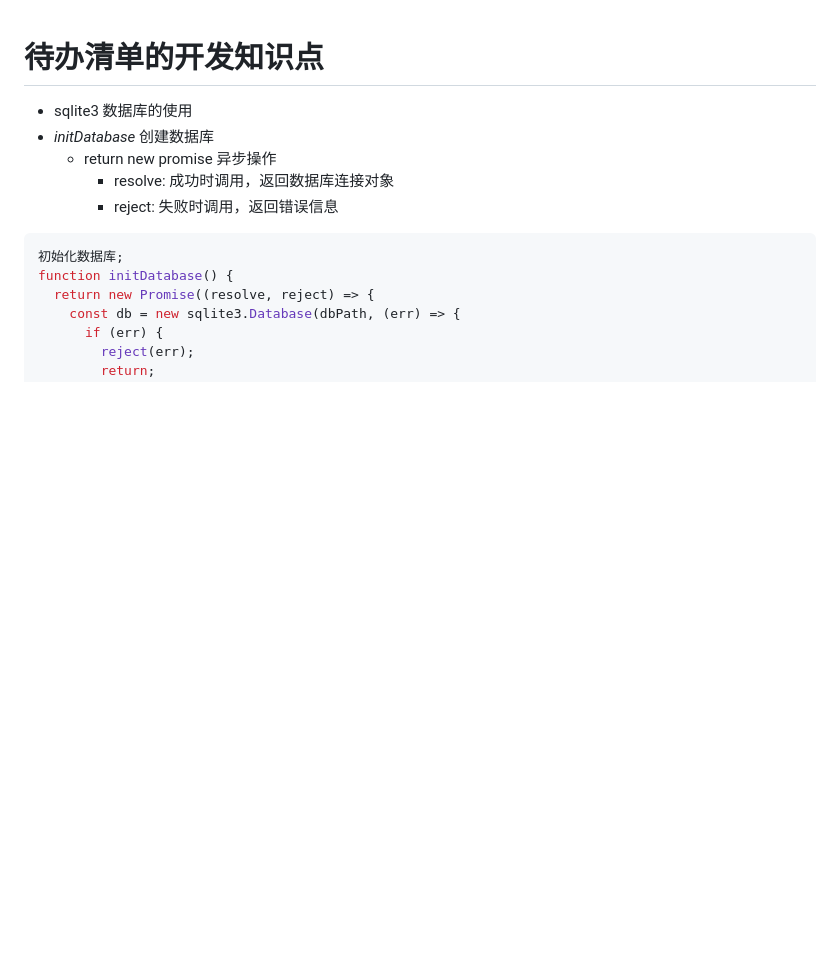
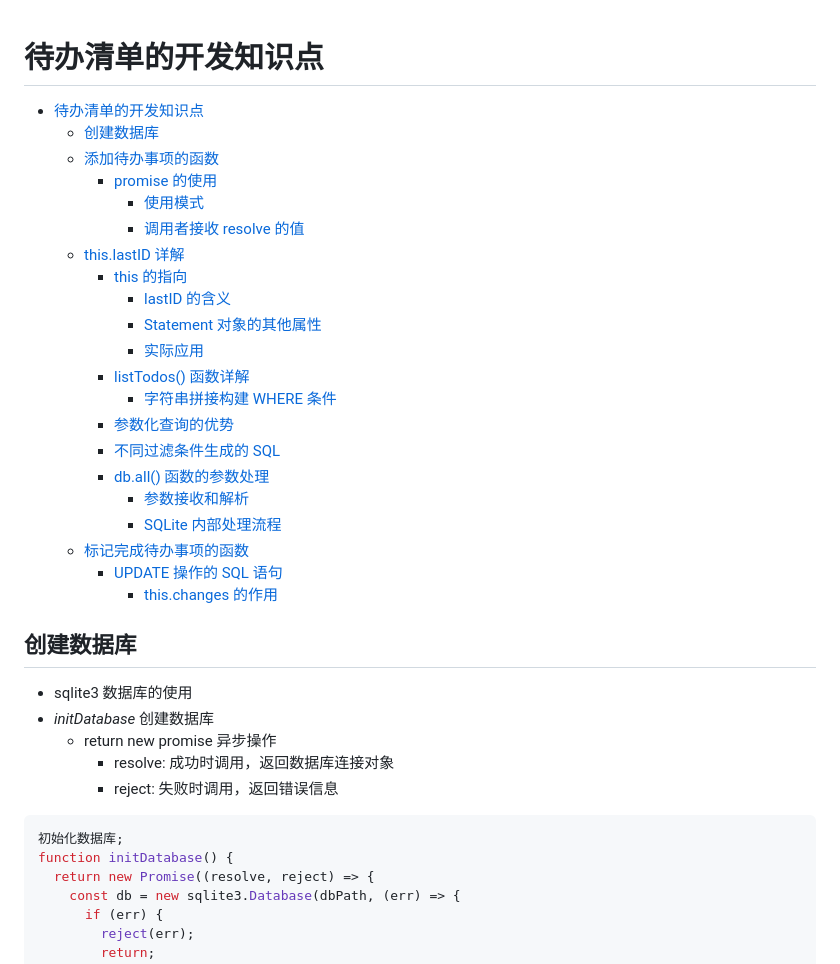
Before and after one commit to capoo-fan/Backend, a Markdown page: todo-cli/Joural.md, the part around the change. GitHub-like rendering; blank space fills up the shorter version.

Commit message:
feat: 更新文档，添加待办清单开发知识点的详细目录

```diff
--- a/todo-cli/Joural.md
+++ b/todo-cli/Joural.md
@@ -1,5 +1,29 @@
 # 待办清单的开发知识点
 
+- [待办清单的开发知识点](#待办清单的开发知识点)
+  - [创建数据库](#创建数据库)
+  - [添加待办事项的函数](#添加待办事项的函数)
+    - [promise 的使用](#promise-的使用)
+      - [使用模式](#使用模式)
+      - [调用者接收 resolve 的值](#调用者接收-resolve-的值)
+  - [this.lastID 详解](#thislastid-详解)
+    - [this 的指向](#this-的指向)
+      - [lastID 的含义](#lastid-的含义)
+      - [Statement 对象的其他属性](#statement-对象的其他属性)
+      - [实际应用](#实际应用)
+    - [listTodos() 函数详解](#listtodos-函数详解)
+      - [字符串拼接构建 WHERE 条件](#字符串拼接构建-where-条件)
+    - [参数化查询的优势](#参数化查询的优势)
+    - [不同过滤条件生成的 SQL](#不同过滤条件生成的-sql)
+    - [db.all() 函数的参数处理](#dball-函数的参数处理)
+      - [参数接收和解析](#参数接收和解析)
+      - [SQLite 内部处理流程](#sqlite-内部处理流程)
+  - [标记完成待办事项的函数](#标记完成待办事项的函数)
+    - [UPDATE 操作的 SQL 语句](#update-操作的-sql-语句)
+      - [this.changes 的作用](#thischanges-的作用)
+
+
+## 创建数据库
 - sqlite3 数据库的使用
 - _initDatabase_ 创建数据库
   - return new promise 异步操作
```
